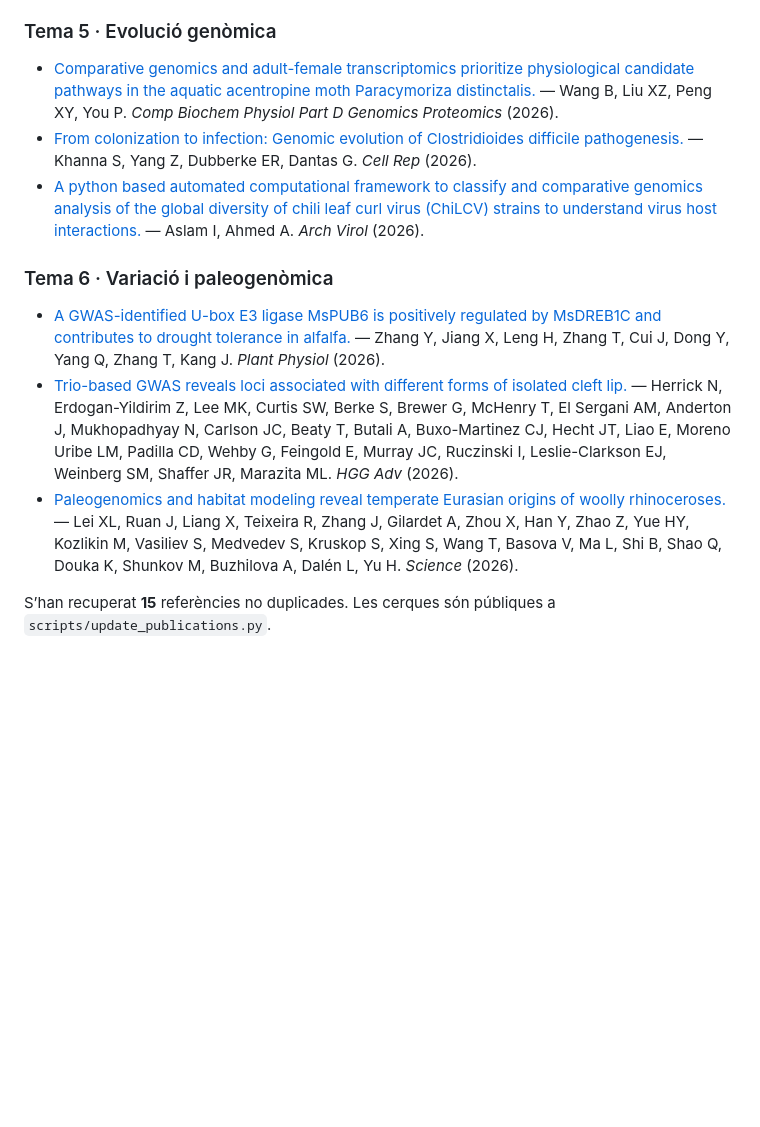
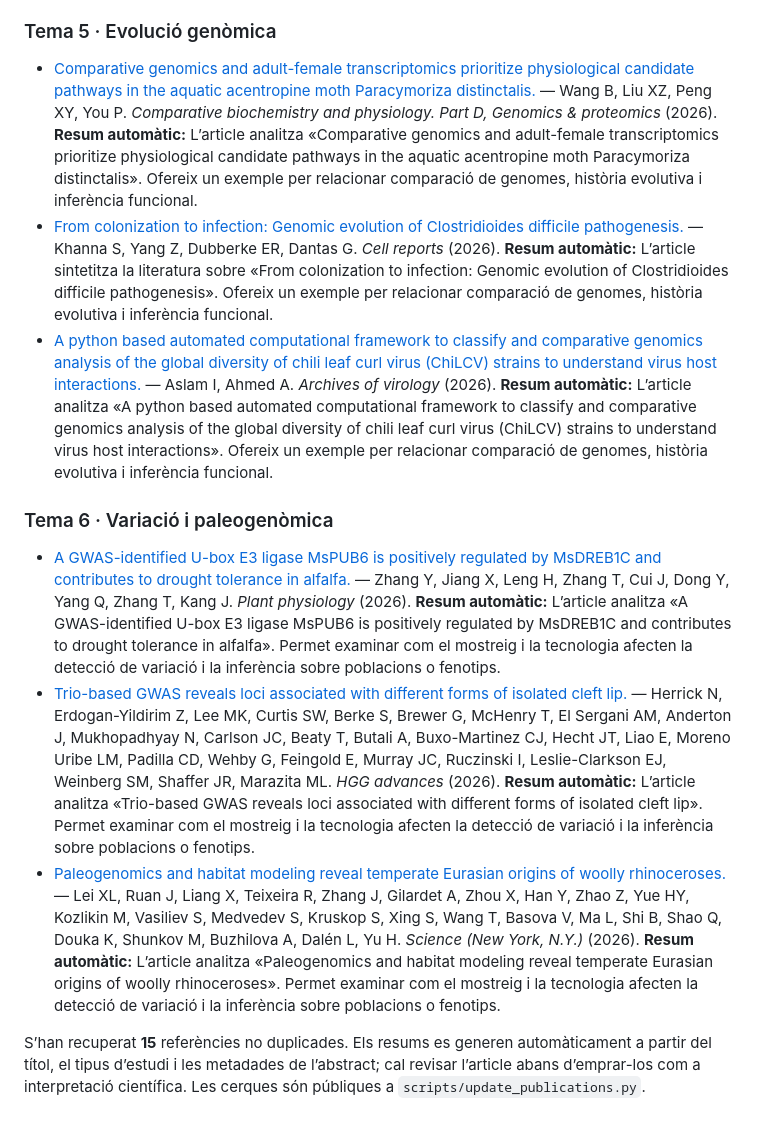
Before and after one commit to soniacasillas/gpi-uab, a Markdown page: data/weekly-publications.md, the part around one of its changes. Rendered like a GitHub page; blank space fills up the shorter version.

```diff
--- a/data/weekly-publications.md
+++ b/data/weekly-publications.md
@@ -20,14 +29,20 @@
 
 ### Tema 5 · Evolució genòmica
 
-- [Comparative genomics and adult-female transcriptomics prioritize physiological candidate pathways in the aquatic acentropine moth Paracymoriza distinctalis.](https://doi.org/10.1016/j.cbd.2026.102016) — Wang B, Liu XZ, Peng XY, You P. *Comp Biochem Physiol Part D Genomics Proteomics* (2026).
-- [From colonization to infection: Genomic evolution of Clostridioides difficile pathogenesis.](https://doi.org/10.1016/j.celrep.2026.117982) — Khanna S, Yang Z, Dubberke ER, Dantas G. *Cell Rep* (2026).
-- [A python based automated computational framework to classify and comparative genomics analysis of the global diversity of chili leaf curl virus (ChiLCV) strains to understand virus host interactions.](https://doi.org/10.1007/s00705-026-06730-1) — Aslam I, Ahmed A. *Arch Virol* (2026).
+- [Comparative genomics and adult-female transcriptomics prioritize physiological candidate pathways in the aquatic acentropine moth Paracymoriza distinctalis.](https://doi.org/10.1016/j.cbd.2026.102016) — Wang B, Liu XZ, Peng XY, You P. *Comparative biochemistry and physiology. Part D, Genomics &amp; proteomics* (2026).
+  **Resum automàtic:** L’article analitza «Comparative genomics and adult-female transcriptomics prioritize physiological candidate pathways in the aquatic acentropine moth Paracymoriza distinctalis». Ofereix un exemple per relacionar comparació de genomes, història evolutiva i inferència funcional.
+- [From colonization to infection: Genomic evolution of Clostridioides difficile pathogenesis.](https://doi.org/10.1016/j.celrep.2026.117982) — Khanna S, Yang Z, Dubberke ER, Dantas G. *Cell reports* (2026).
+  **Resum automàtic:** L’article sintetitza la literatura sobre «From colonization to infection: Genomic evolution of Clostridioides difficile pathogenesis». Ofereix un exemple per relacionar comparació de genomes, història evolutiva i inferència funcional.
+- [A python based automated computational framework to classify and comparative genomics analysis of the global diversity of chili leaf curl virus (ChiLCV) strains to understand virus host interactions.](https://doi.org/10.1007/s00705-026-06730-1) — Aslam I, Ahmed A. *Archives of virology* (2026).
+  **Resum automàtic:** L’article analitza «A python based automated computational framework to classify and comparative genomics analysis of the global diversity of chili leaf curl virus (ChiLCV) strains to understand virus host interactions». Ofereix un exemple per relacionar comparació de genomes, història evolutiva i inferència funcional.
 
 ### Tema 6 · Variació i paleogenòmica
 
-- [A GWAS-identified U-box E3 ligase MsPUB6 is positively regulated by MsDREB1C and contributes to drought tolerance in alfalfa.](https://doi.org/10.1093/plphys/kiag679) — Zhang Y, Jiang X, Leng H, Zhang T, Cui J, Dong Y, Yang Q, Zhang T, Kang J. *Plant Physiol* (2026).
-- [Trio-based GWAS reveals loci associated with different forms of isolated cleft lip.](https://doi.org/10.1016/j.xhgg.2026.100672) — Herrick N, Erdogan-Yildirim Z, Lee MK, Curtis SW, Berke S, Brewer G, McHenry T, El Sergani AM, Anderton J, Mukhopadhyay N, Carlson JC, Beaty T, Butali A, Buxo-Martinez CJ, Hecht JT, Liao E, Moreno Uribe LM, Padilla CD, Wehby G, Feingold E, Murray JC, Ruczinski I, Leslie-Clarkson EJ, Weinberg SM, Shaffer JR, Marazita ML. *HGG Adv* (2026).
-- [Paleogenomics and habitat modeling reveal temperate Eurasian origins of woolly rhinoceroses.](https://doi.org/10.1126/science.aed0430) — Lei XL, Ruan J, Liang X, Teixeira R, Zhang J, Gilardet A, Zhou X, Han Y, Zhao Z, Yue HY, Kozlikin M, Vasiliev S, Medvedev S, Kruskop S, Xing S, Wang T, Basova V, Ma L, Shi B, Shao Q, Douka K, Shunkov M, Buzhilova A, Dalén L, Yu H. *Science* (2026).
+- [A GWAS-identified U-box E3 ligase MsPUB6 is positively regulated by MsDREB1C and contributes to drought tolerance in alfalfa.](https://doi.org/10.1093/plphys/kiag679) — Zhang Y, Jiang X, Leng H, Zhang T, Cui J, Dong Y, Yang Q, Zhang T, Kang J. *Plant physiology* (2026).
+  **Resum automàtic:** L’article analitza «A GWAS-identified U-box E3 ligase MsPUB6 is positively regulated by MsDREB1C and contributes to drought tolerance in alfalfa». Permet examinar com el mostreig i la tecnologia afecten la detecció de variació i la inferència sobre poblacions o fenotips.
+- [Trio-based GWAS reveals loci associated with different forms of isolated cleft lip.](https://doi.org/10.1016/j.xhgg.2026.100672) — Herrick N, Erdogan-Yildirim Z, Lee MK, Curtis SW, Berke S, Brewer G, McHenry T, El Sergani AM, Anderton J, Mukhopadhyay N, Carlson JC, Beaty T, Butali A, Buxo-Martinez CJ, Hecht JT, Liao E, Moreno Uribe LM, Padilla CD, Wehby G, Feingold E, Murray JC, Ruczinski I, Leslie-Clarkson EJ, Weinberg SM, Shaffer JR, Marazita ML. *HGG advances* (2026).
+  **Resum automàtic:** L’article analitza «Trio-based GWAS reveals loci associated with different forms of isolated cleft lip». Permet examinar com el mostreig i la tecnologia afecten la detecció de variació i la inferència sobre poblacions o fenotips.
+- [Paleogenomics and habitat modeling reveal temperate Eurasian origins of woolly rhinoceroses.](https://doi.org/10.1126/science.aed0430) — Lei XL, Ruan J, Liang X, Teixeira R, Zhang J, Gilardet A, Zhou X, Han Y, Zhao Z, Yue HY, Kozlikin M, Vasiliev S, Medvedev S, Kruskop S, Xing S, Wang T, Basova V, Ma L, Shi B, Shao Q, Douka K, Shunkov M, Buzhilova A, Dalén L, Yu H. *Science (New York, N.Y.)* (2026).
+  **Resum automàtic:** L’article analitza «Paleogenomics and habitat modeling reveal temperate Eurasian origins of woolly rhinoceroses». Permet examinar com el mostreig i la tecnologia afecten la detecció de variació i la inferència sobre poblacions o fenotips.
 
-S’han recuperat **15** referències no duplicades. Les cerques són públiques a `scripts/update_publications.py`.
+S’han recuperat **15** referències no duplicades. Els resums es generen automàticament a partir del títol, el tipus d’estudi i les metadades de l’abstract; cal revisar l’article abans d’emprar-los com a interpretació científica. Les cerques són públiques a `scripts/update_publications.py`.
```
Also changed, not shown: other parts of data/weekly-publications.md (+18 -9 lines).
